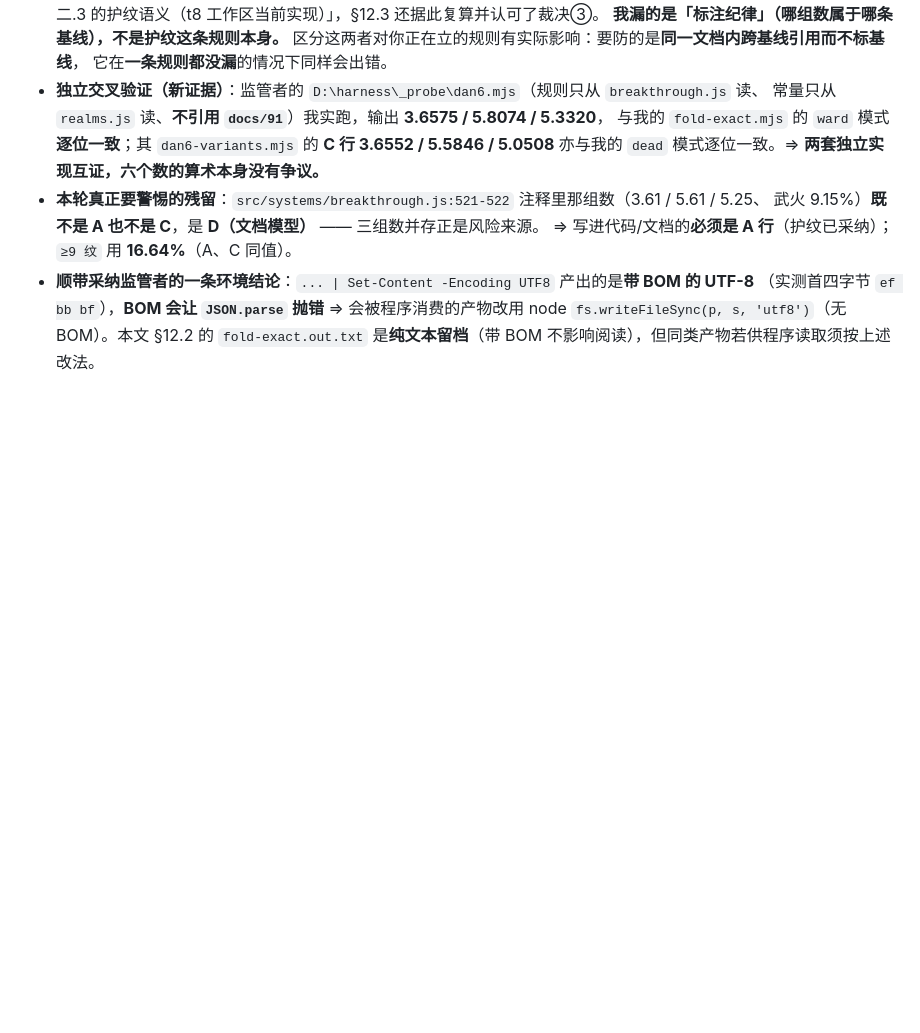
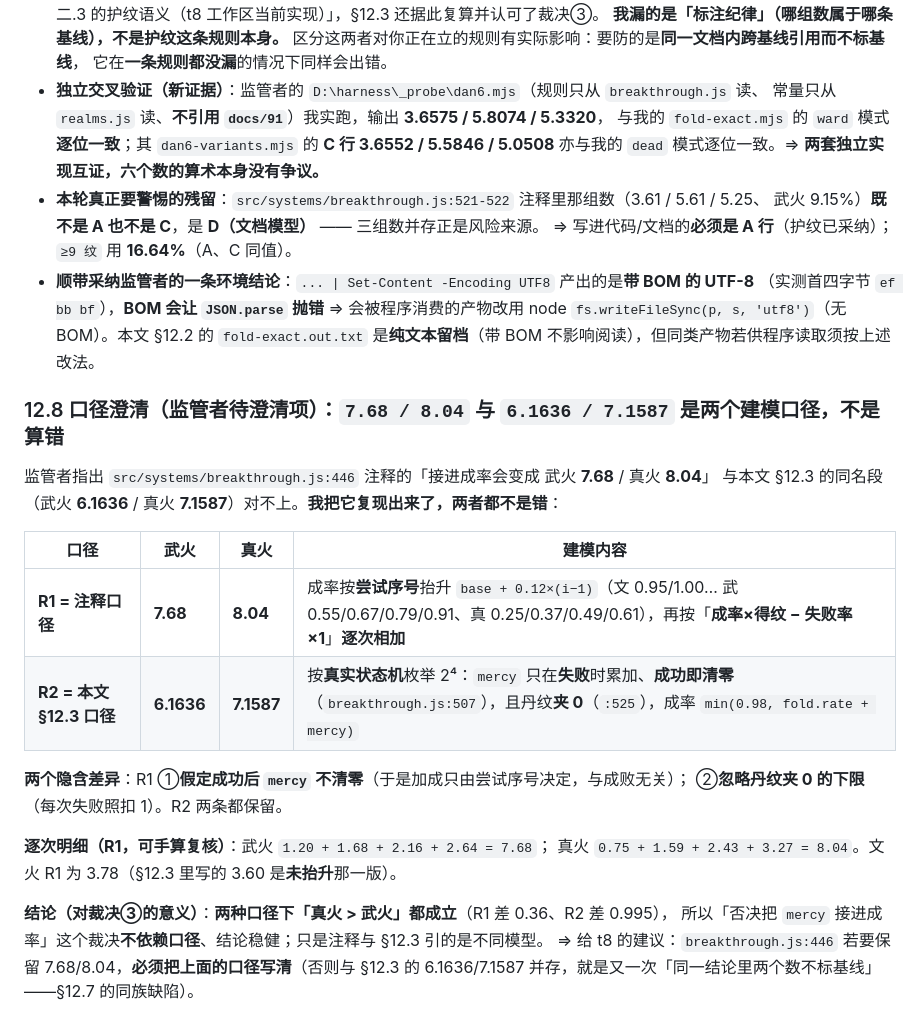
Before and after one commit to Issac0205/xiuxian-family, a Markdown page: docs/92-调试报告.md, the part around the change. Drawn GitHub-style; blank space fills up the shorter version.

Commit message:
docs(调试报告): 92 §12.8 口径澄清 —— 7.68/8.04 与 6.1636/7.1587 是两个建模口径，不是算错
监管者的待澄清项：breakthrough.js:446 注释的「接进成率 → 武火 7.68 / 真火 8.04」
与本文 §12.3 同名段的 6.1636 / 7.1587 对不上。我复现出两者各自的建模口径：

R1（注释口径）= 7.68 / 8.04：成率按尝试序号抬升 base+0.12*(i-1)，逐次用「成率×得纹 − 失败率×1」
  相加；隐含① 成功后 mercy 不清零（加成只由序号决定）② 忽略丹纹夹 0。
  逐次明细：武火 1.20+1.68+2.16+2.64=7.68；真火 0.75+1.59+2.43+3.27=8.04。
R2（本文 §12.3 口径）= 6.1636 / 7.1587：按真实状态机枚举 2^4 —— mercy 只在失败时累加、
  成功即清零（breakthrough.js:507）、丹纹夹 0（:525）、成率 min(0.98, rate+mercy)。

结论：两种口径下「真火 > 武火」都成立（差 0.36 / 0.995）⇒ 裁决③「否决把 mercy 接进成率」
不依赖口径、结论稳健；只是注释与 §12.3 引了不同模型。
给 t8 的建议：446 若要保留 7.68/8.04，必须把口径写清，否则与 §12.3 并存 = §12.7 同族的
「同一结论里两个数不标基线」。

范围：只动 docs/92-调试报告.md。未触碰 t8 与设计师的在制改动。

```diff
--- a/docs/92-调试报告.md
+++ b/docs/92-调试报告.md
@@ -747,3 +747,24 @@ $ echo $LASTEXITCODE
   （实测首四字节 `ef bb bf`），**BOM 会让 `JSON.parse` 抛错** ⇒ 会被程序消费的产物改用 node
   `fs.writeFileSync(p, s, 'utf8')`（无 BOM）。本文 §12.2 的 `fold-exact.out.txt` 是**纯文本留档**（带 BOM
   不影响阅读），但同类产物若供程序读取须按上述改法。
+
+### 12.8 口径澄清（监管者待澄清项）：`7.68 / 8.04` 与 `6.1636 / 7.1587` 是两个**建模口径**，不是算错
+
+监管者指出 `src/systems/breakthrough.js:446` 注释的「接进成率会变成 武火 **7.68** / 真火 **8.04**」
+与本文 §12.3 的同名段（武火 **6.1636** / 真火 **7.1587**）对不上。**我把它复现出来了，两者都不是错**：
+
+| 口径 | 武火 | 真火 | 建模内容 |
+|---|---|---|---|
+| **R1 = 注释口径** | **7.68** | **8.04** | 成率按**尝试序号**抬升 `base + 0.12×(i−1)`（文 0.95/1.00… 武 0.55/0.67/0.79/0.91、真 0.25/0.37/0.49/0.61），再按「**成率×得纹 − 失败率×1**」**逐次相加** |
+| **R2 = 本文 §12.3 口径** | **6.1636** | **7.1587** | 按**真实状态机**枚举 2⁴：`mercy` 只在**失败**时累加、**成功即清零**（`breakthrough.js:507`），且丹纹**夹 0**（`:525`），成率 `min(0.98, fold.rate + mercy)` |
+
+**两个隐含差异**：R1 ①**假定成功后 `mercy` 不清零**（于是加成只由尝试序号决定，与成败无关）；
+②**忽略丹纹夹 0 的下限**（每次失败照扣 1）。R2 两条都保留。
+
+**逐次明细（R1，可手算复核）**：武火 `1.20 + 1.68 + 2.16 + 2.64 = 7.68`；
+真火 `0.75 + 1.59 + 2.43 + 3.27 = 8.04`。文火 R1 为 3.78（§12.3 里写的 3.60 是**未抬升**那一版）。
+
+**结论（对裁决③的意义）**：**两种口径下「真火 > 武火」都成立**（R1 差 0.36、R2 差 0.995），
+所以「否决把 `mercy` 接进成率」这个裁决**不依赖口径**、结论稳健；只是注释与 §12.3 引的是不同模型。
+⇒ 给 t8 的建议：`breakthrough.js:446` 若要保留 7.68/8.04，**必须把上面的口径写清**（否则与 §12.3 的
+6.1636/7.1587 并存，就是又一次「同一结论里两个数不标基线」——§12.7 的同族缺陷）。
```
